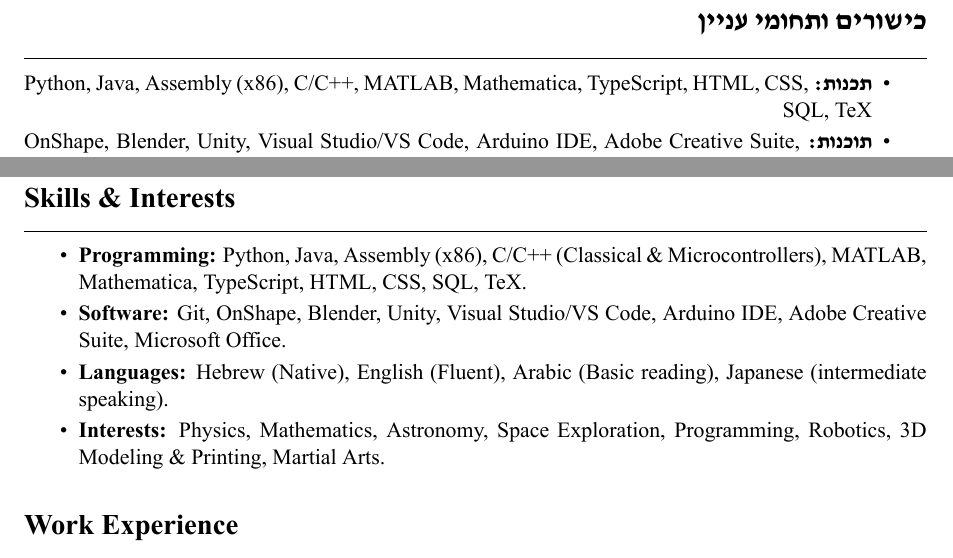
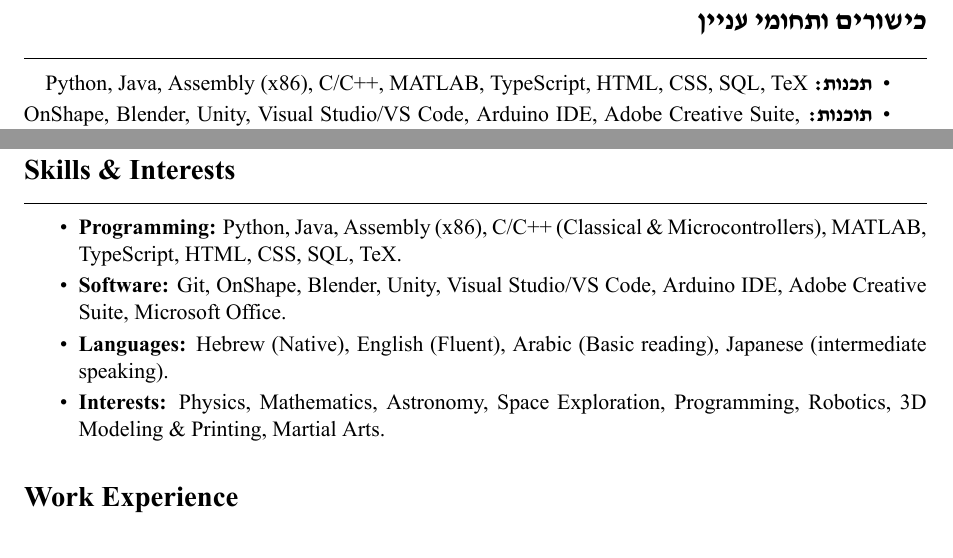
Before and after one commit to dotRetrd1/cv, a LaTeX CV (cv.TeX): two parts of pages 2 and 4 of 4, joined at a grey line, cut so that both start at the same text. The pictures show the PDF file cv.pdf that the author committed with the source.

Commit message:
sdhgjusdjgbhjsigh

```diff
--- a/cv.TeX
+++ b/cv.TeX
@@ -98,7 +98,7 @@
 \hrule \vspace{8pt}
 
 \begin{itemize}[itemsep=2pt, parsep=0pt, topsep=2pt]
-    \item \textbf{תכנות:} \textenglish{Python, Java, Assembly (x86), C/C++, MATLAB, Mathematica, TypeScript, HTML, CSS, SQL, TeX}
+    \item \textbf{תכנות:} \textenglish{Python, Java, Assembly (x86), C/C++, MATLAB, TypeScript, HTML, CSS, SQL, TeX}
     \item \textbf{תוכנות:} \textenglish{OnShape, Blender, Unity, Visual Studio/VS Code, Arduino IDE, Adobe Creative Suite, Microsoft Office}.
     \item \textbf{שפות:} עברית (שפת אם), אנגלית (שוטפת), ערבית (קריאה בסיסית), יפנית (דיבור בסיסי).
     \item \textbf{תחומי עניין:} פיזיקה, מתמטיקה, אסטרונומיה, חקר החלל, תכנות, רובוטיקה, מידול והדפסה בתלת-ממד, אומנויות לחימה.
@@ -207,7 +207,7 @@
 \section*{Skills \& Interests}
 \hrule \vspace{8pt}
 \begin{itemize}[itemsep=2pt, parsep=0pt, topsep=2pt]
-    \item \textbf{Programming:} Python, Java, Assembly (x86), C/C++ (Classical \& Microcontrollers), MATLAB, Mathematica, TypeScript, HTML, CSS, SQL, TeX.
+    \item \textbf{Programming:} Python, Java, Assembly (x86), C/C++ (Classical \& Microcontrollers), MATLAB, TypeScript, HTML, CSS, SQL, TeX.
     \item \textbf{Software:} Git, OnShape, Blender, Unity, Visual Studio/VS Code, Arduino IDE, Adobe Creative Suite, Microsoft Office.
     \item \textbf{Languages:} Hebrew (Native), English (Fluent), Arabic (Basic reading), Japanese (intermediate speaking).
     \item \textbf{Interests:} Physics, Mathematics, Astronomy, Space Exploration, Programming, Robotics, 3D Modeling \& Printing, Martial Arts.
```
Also changed, not shown: cv.pdf, cv.TeX (2 more changed lines), 2 other files.
